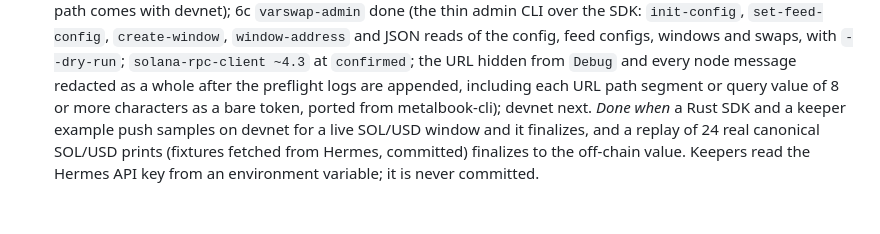
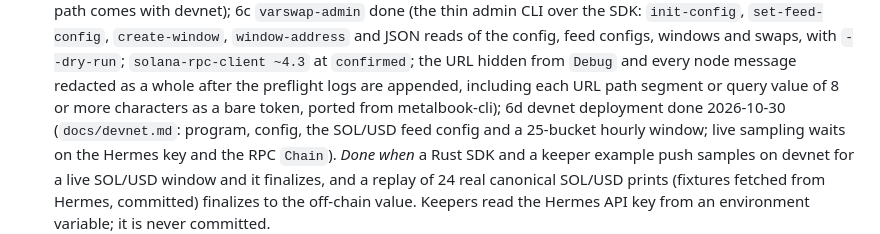
Before and after one commit to joaquinbejar/varswap, a Markdown page: docs/PLAN.md, the part around the change. Drawn GitHub-style.

```diff
--- a/docs/PLAN.md
+++ b/docs/PLAN.md
@@ -616,7 +616,9 @@ to build test accounts and to cross-check the decoder.
    `--dry-run`; `solana-rpc-client ~4.3` at `confirmed`; the URL hidden from `Debug` and every
    node message redacted as a whole after the preflight logs are appended, including each URL
    path segment or query value of 8 or more characters as a bare token, ported from
-   metalbook-cli); devnet next. *Done when* a Rust SDK and a keeper example push samples on devnet for
+   metalbook-cli); 6d devnet deployment done 2026-10-30 (`docs/devnet.md`: program, config,
+   the SOL/USD feed config and a 25-bucket hourly window; live sampling waits on the Hermes
+   key and the RPC `Chain`). *Done when* a Rust SDK and a keeper example push samples on devnet for
    a live SOL/USD window and it finalizes, and a replay of 24 real canonical SOL/USD prints
    (fixtures fetched from Hermes, committed) finalizes to the off-chain value. Keepers read
    the Hermes API key from an environment variable; it is never committed.
```
Also changed, not shown: README.md (+4 -1 lines), docs/devnet.md (added, +102 -0 lines).
